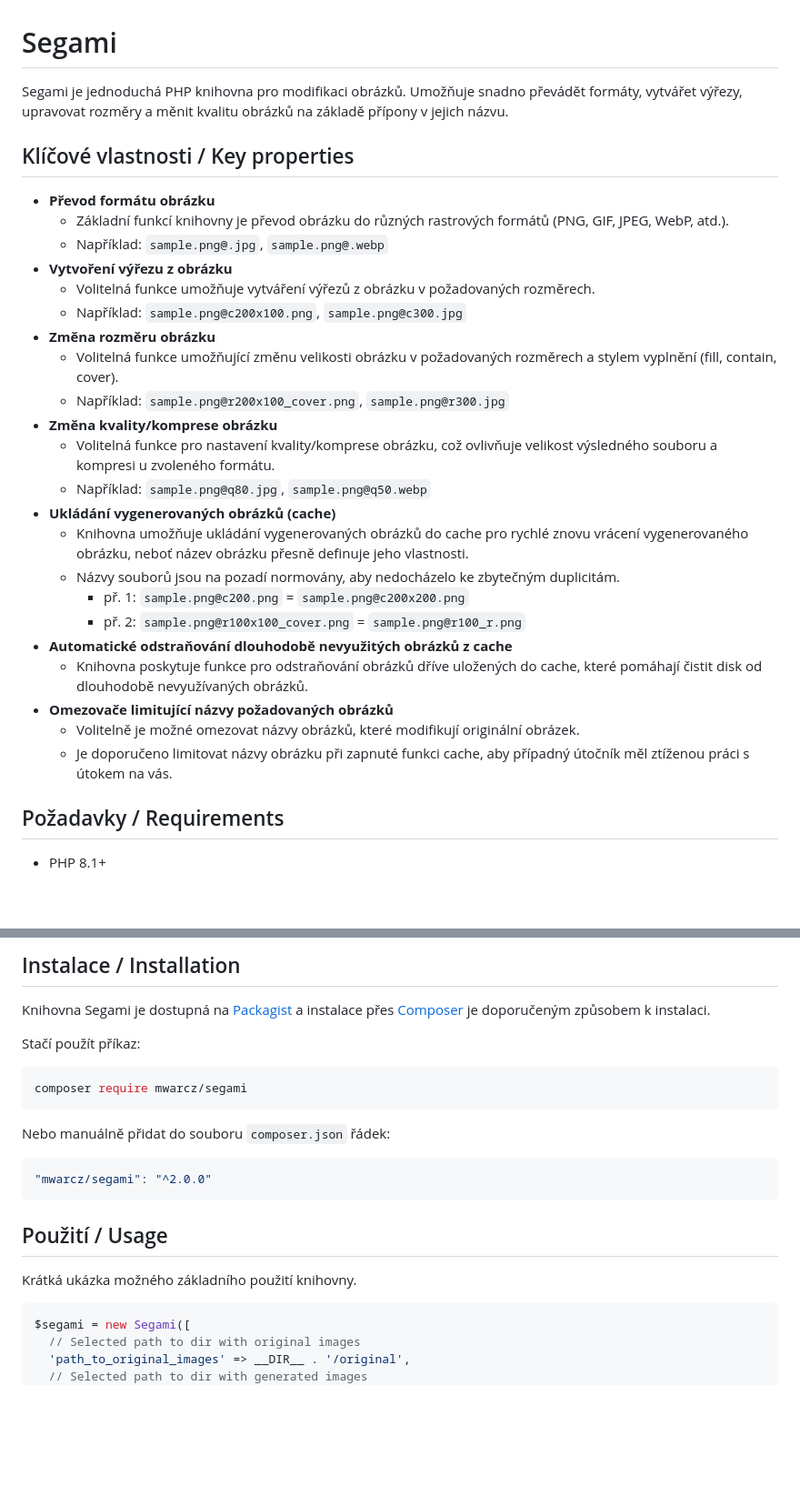
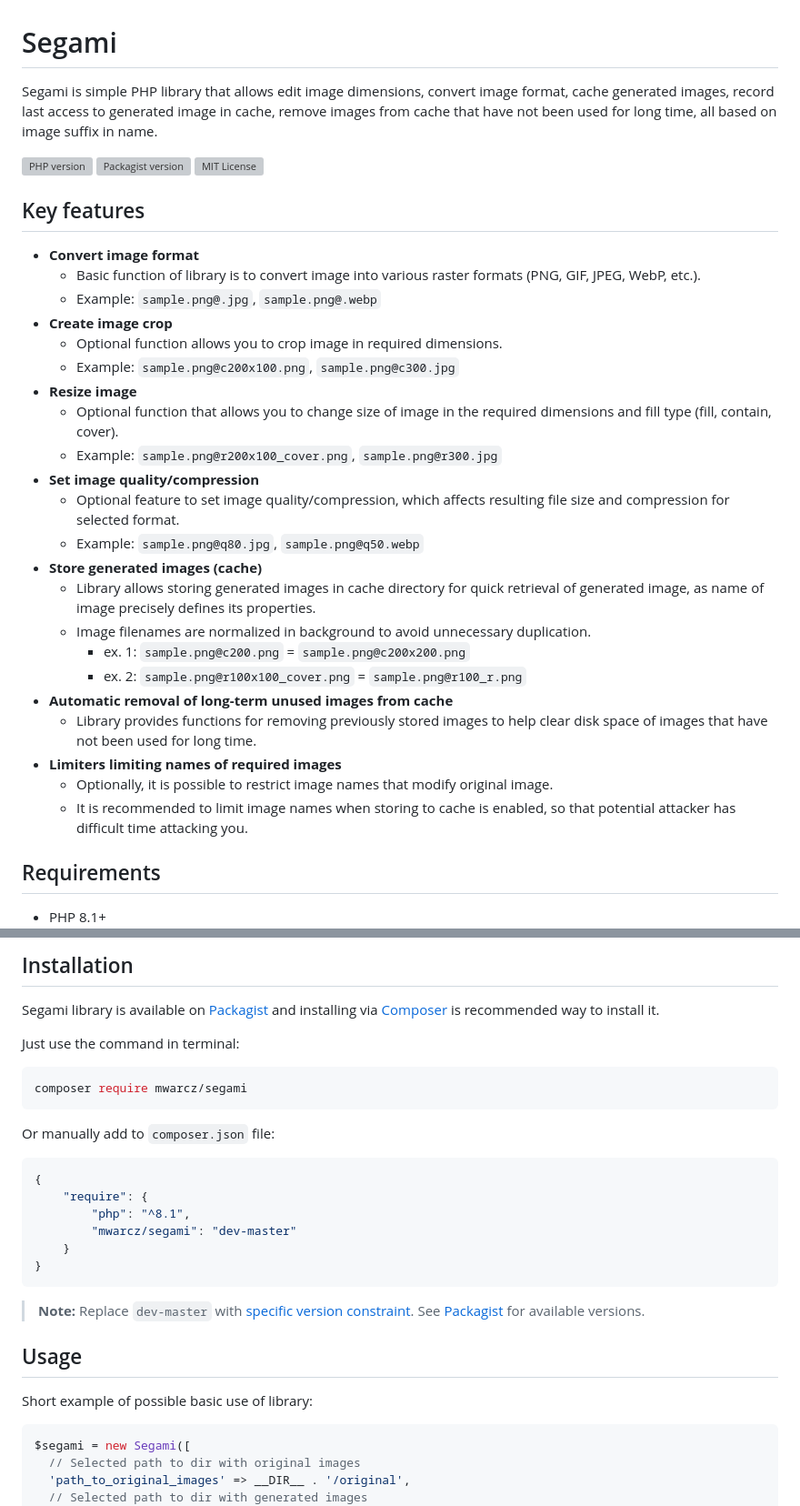
Before and after one commit to MWarCZ/segami-php, a Markdown page: README.md, 2 parts joined by grey strips. Shown: that part at 91% size. GitHub-like rendering; blank space fills up the shorter version; grey boxes are pictures that could not be loaded.

Commit message:
Uprava Readme a preklad do EN

````diff
--- a/README.md
+++ b/README.md
@@ -4,33 +4,44 @@
 -->
 # Segami
 
-Segami je jednoduchá PHP knihovna pro modifikaci obrázků. Umožňuje snadno převádět formáty, vytvářet výřezy, upravovat rozměry a měnit kvalitu obrázků na základě přípony v jejich názvu.
+Segami is simple PHP library that allows edit image dimensions, convert image format, cache generated images, record last access to generated image in cache, remove images from cache that have not been used for long time, all based on image suffix in name.
 
-## Klíčové vlastnosti / Key properties
+[![PHP version][php-badge]][php]
+[![Packagist version][packagist-badge]][packagist]
+[![MIT License][license-badge]](LICENSE)
 
-- **Převod formátu obrázku**
-  - Základní funkcí knihovny je převod obrázku do různých rastrových formátů (PNG, GIF, JPEG, WebP, atd.).
-  - Například: `sample.png@.jpg`, `sample.png@.webp`
-- **Vytvoření výřezu z obrázku**
-  - Volitelná funkce umožňuje vytváření výřezů z obrázku v požadovaných rozměrech.
-  - Například: `sample.png@c200x100.png`, `sample.png@c300.jpg`
-- **Změna rozměru obrázku**
-  - Volitelná funkce umožňující změnu velikosti obrázku v požadovaných rozměrech a stylem vyplnění (fill, contain, cover).
-  - Například: `sample.png@r200x100_cover.png`, `sample.png@r300.jpg`
-- **Změna kvality/komprese obrázku**
-  - Volitelná funkce pro nastavení kvality/komprese obrázku, což ovlivňuje velikost výsledného souboru a kompresi u zvoleného formátu.
-  - Například: `sample.png@q80.jpg`, `sample.png@q50.webp`
-- **Ukládání vygenerovaných obrázků (cache)**
-  - Knihovna umožňuje ukládání vygenerovaných obrázků do cache pro rychlé znovu vrácení vygenerovaného obrázku, neboť název obrázku přesně definuje jeho vlastnosti.
-  - Názvy souborů jsou na pozadí normovány, aby nedocházelo ke zbytečným duplicitám.
-    - př. 1: `sample.png@c200.png` = `sample.png@c200x200.png`
-    - př. 2: `sample.png@r100x100_cover.png` = `sample.png@r100_r.png`
-- **Automatické odstraňování dlouhodobě nevyužitých obrázků z cache**
-  - Knihovna poskytuje funkce pro odstraňování obrázků dříve uložených do cache, které pomáhají čistit disk od dlouhodobě nevyužívaných obrázků.
-- **Omezovače limitující názvy požadovaných obrázků**
-  - Volitelně je možné omezovat názvy obrázků, které modifikují originální obrázek.
-  - Je doporučeno limitovat názvy obrázku při zapnuté funkci cache, aby případný útočník měl ztíženou práci s útokem na vás.
+[php-badge]: https://img.shields.io/packagist/dependency-v/mwarcz/segami/php?logo=php&logoColor=ffffff&label=php&color=8892BF
+[packagist-badge]: https://img.shields.io/packagist/v/mwarcz/segami?logo=packagist&logoColor=ffffff
+[license-badge]: https://img.shields.io/github/license/MWarCZ/segami-php
 
-## Požadavky / Requirements
+[php]: https://www.php.net/supported-versions.php
+[packagist]: https://packagist.org/packages/mwarcz/segami
+
+## Key features
+
+- **Convert image format**
+  - Basic function of library is to convert image into various raster formats (PNG, GIF, JPEG, WebP, etc.).
+  - Example: `sample.png@.jpg`, `sample.png@.webp`
+- **Create image crop**
+  - Optional function allows you to crop image in required dimensions.
+  - Example: `sample.png@c200x100.png`, `sample.png@c300.jpg`
+- **Resize image**
+  - Optional function that allows you to change size of image in the required dimensions and fill type (fill, contain, cover).
+  - Example: `sample.png@r200x100_cover.png`, `sample.png@r300.jpg`
+- **Set image quality/compression**
+  - Optional feature to set image quality/compression, which affects resulting file size and compression for selected format.
+  - Example: `sample.png@q80.jpg`, `sample.png@q50.webp`
+- **Store generated images (cache)**
+  - Library allows storing generated images in cache directory for quick retrieval of generated image, as name of image precisely defines its properties.
+  - Image filenames are normalized in background to avoid unnecessary duplication.
+    - ex. 1: `sample.png@c200.png` = `sample.png@c200x200.png`
+    - ex. 2: `sample.png@r100x100_cover.png` = `sample.png@r100_r.png`
+- **Automatic removal of long-term unused images from cache**
+  - Library provides functions for removing previously stored images to help clear disk space of images that have not been used for long time.
+- **Limiters limiting names of required images**
+  - Optionally, it is possible to restrict image names that modify original image.
+  - It is recommended to limit image names when storing to cache is enabled, so that potential attacker has difficult time attacking you.
+
+## Requirements
 
 - PHP 8.1+
@@ -38,23 +51,30 @@ Segami je jednoduchá PHP knihovna pro modifikaci obrázků. Umožňuje snadno p
 
-## Instalace / Installation
+## Installation
 
-Knihovna Segami je dostupná na [Packagist](https://packagist.org/packages/mwarcz/segami) a instalace přes [Composer](https://getcomposer.org/) je doporučeným způsobem k instalaci.
+Segami library is available on [Packagist](https://packagist.org/packages/mwarcz/segami) and installing via [Composer](https://getcomposer.org/) is recommended way to install it.
 
-Stačí použít příkaz:
+Just use the command in terminal:
 
 ```bash
 composer require mwarcz/segami
 ```
 
-Nebo manuálně přidat do souboru `composer.json` řádek:
+Or manually add to `composer.json` file:
 
 ```json
-"mwarcz/segami": "^2.0.0"
+{
+    "require": {
+        "php": "^8.1",
+        "mwarcz/segami": "dev-master"
+    }
+}
 ```
 
-## Použití / Usage
+> **Note:** Replace `dev-master` with [specific version constraint](https://getcomposer.org/doc/articles/versions.md#writing-version-constraints). See [Packagist](https://packagist.org/packages/mwarcz/segami) for available versions.
 
-Krátká ukázka možného základního použití knihovny.
+## Usage
+
+Short example of possible basic use of library:
 
 ```php
 $segami = new Segami([
````
Also changed, not shown: other parts of README.md (+13 -55 lines), README.cs.md (added, +174 -0 lines).
